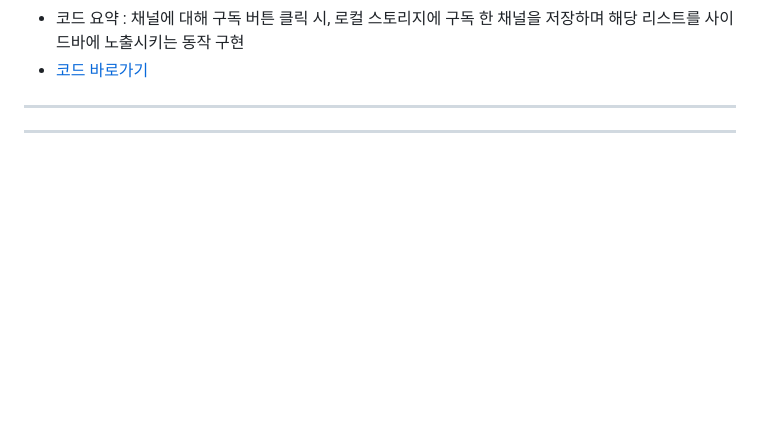
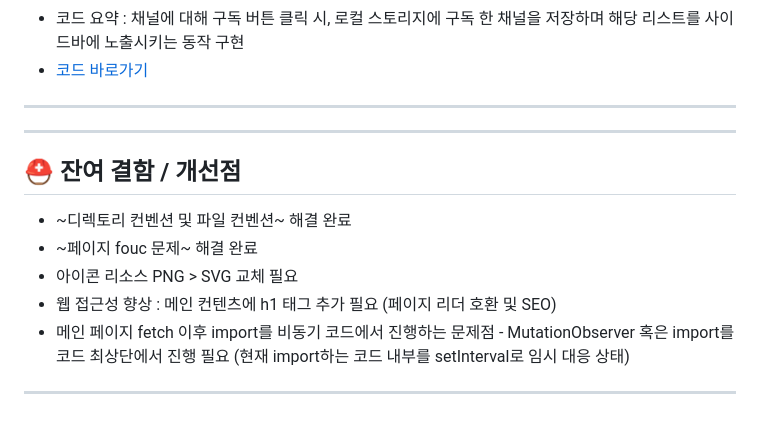
Before and after one commit to Nyppp/Youtube_Clone, a Markdown page: README.md, the part around the change. GitHub-like rendering; folded sections open; blank space fills up the shorter version.

```diff
--- a/README.md
+++ b/README.md
@@ -212,7 +212,14 @@
     </ul>
   </details>
 
-  ---
+---
 </details>
 
 ---
+## ⛑️ 잔여 결함 / 개선점
+- ~디렉토리 컨벤션 및 파일 컨벤션~ 해결 완료
+- ~페이지 fouc 문제~ 해결 완료
+- 아이콘 리소스 PNG > SVG 교체 필요
+- 웹 접근성 향상 : 메인 컨텐츠에 h1 태그 추가 필요 (페이지 리더 호환 및 SEO)
+- 메인 페이지 fetch 이후 import를 비동기 코드에서 진행하는 문제점 - MutationObserver 혹은 import를 코드 최상단에서 진행 필요 (현재 import하는 코드 내부를 setInterval로 임시 대응 상태)
+---
```
